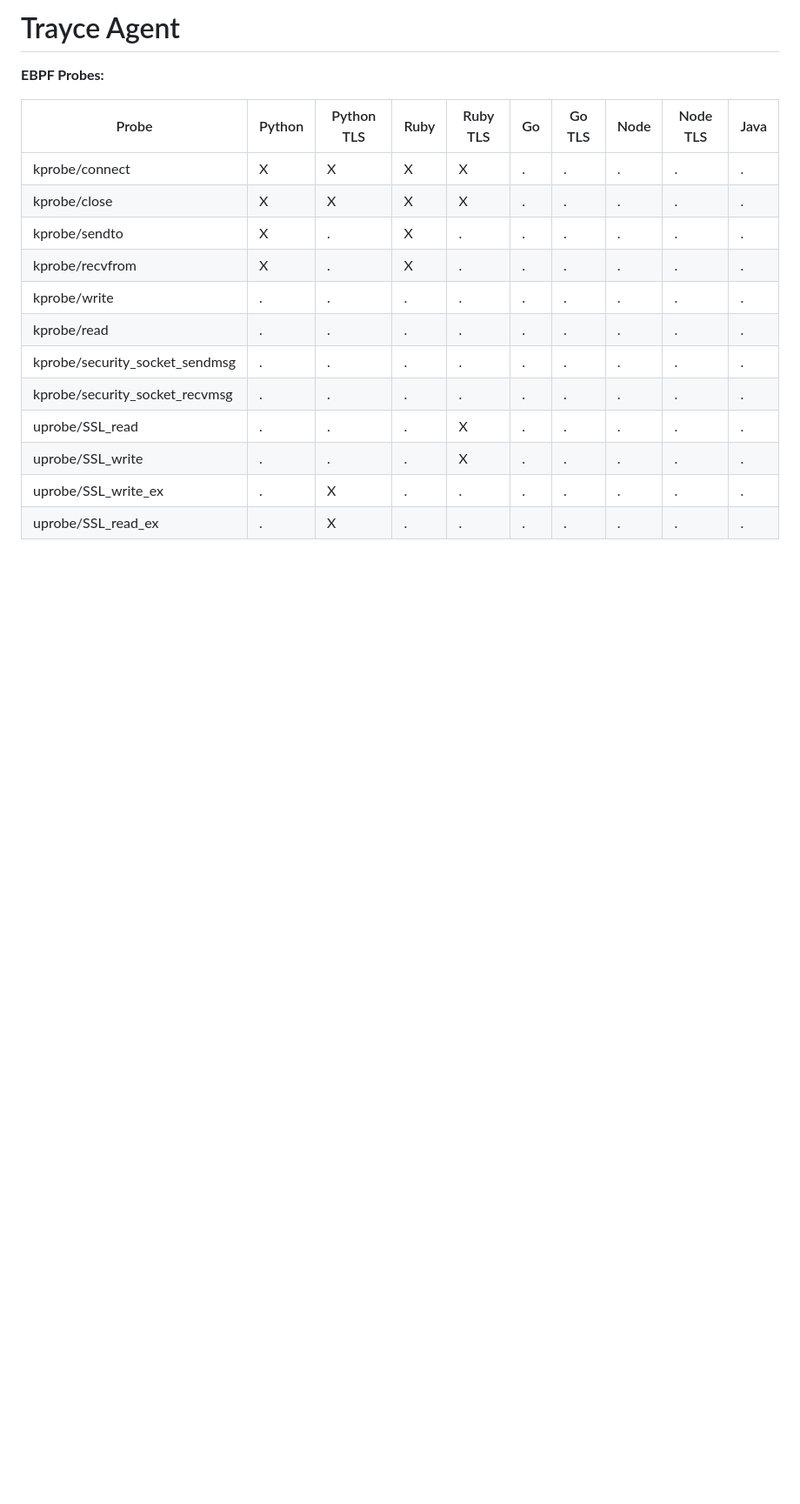
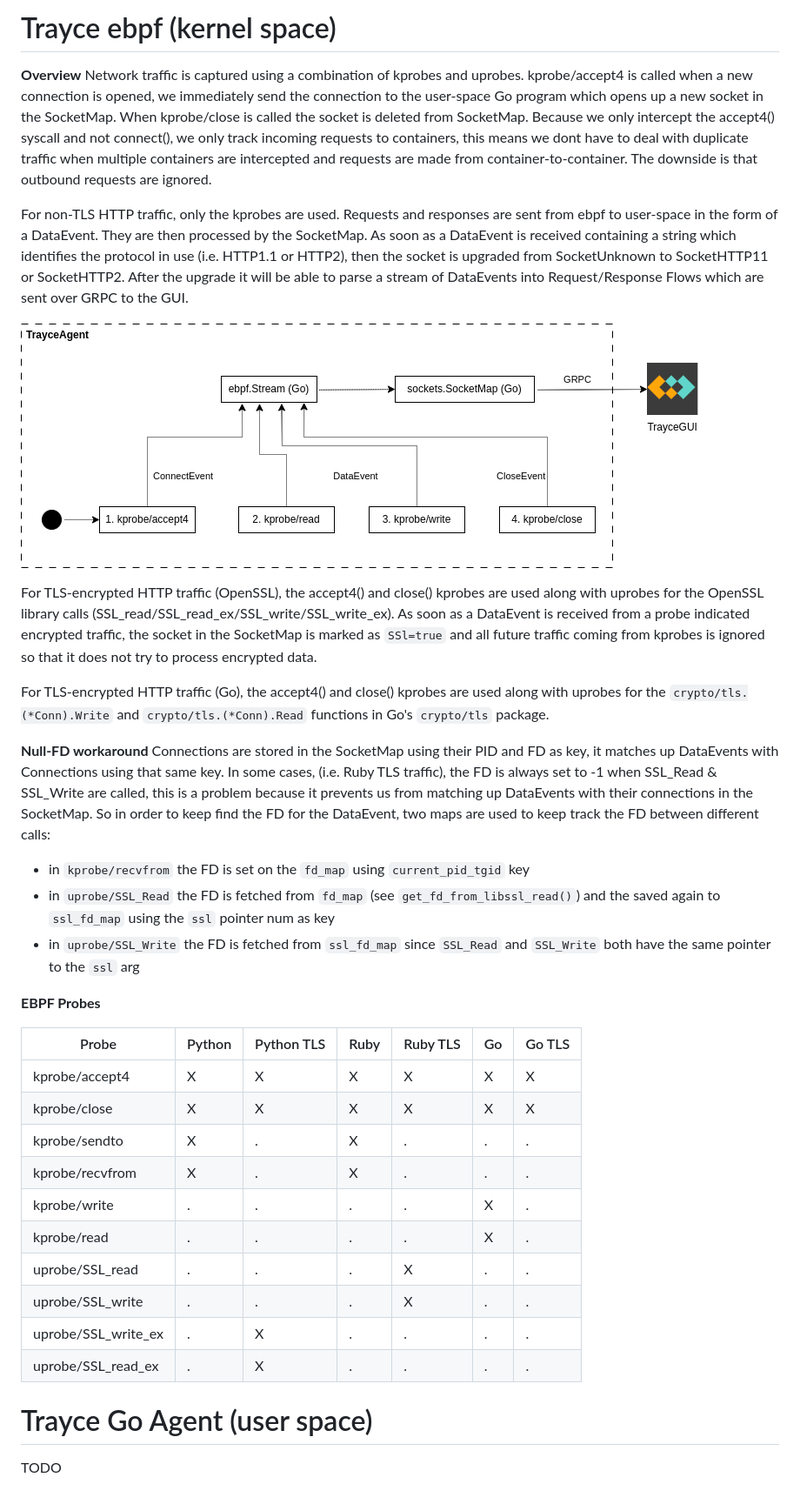
Before and after one commit to evanrolfe/trayce_agent, a Markdown page: docs/README.md, the part around the change. Shown: that part at 87% size. GitHub-like rendering; pictures changed too: docs/non_tls_traffic.png (added); blank space fills up the shorter version.

```diff
--- a/docs/README.md
+++ b/docs/README.md
@@ -1,18 +1,37 @@
-# Trayce Agent
+# Trayce ebpf (kernel space)
 
-**EBPF Probes:**
+**Overview**
+Network traffic is captured using a combination of kprobes and uprobes. kprobe/accept4 is called when a new connection is opened, we immediately send the connection to the user-space Go program which opens up a new socket in the SocketMap. When kprobe/close is called the socket is deleted from SocketMap. Because we only intercept the accept4() syscall and not connect(), we only track incoming requests to containers, this means we dont have to deal with duplicate traffic when multiple containers are intercepted and requests are made from container-to-container. The downside is that outbound requests are ignored.
 
-Probe                          | Python | Python TLS | Ruby | Ruby TLS | Go | Go TLS | Node | Node TLS | Java
--------------------------------|--------|------------|------|----------|----|--------|------|----------|-----
-kprobe/connect                 | X      | X          | X    | X        | .  | .      | .    | .        | .
-kprobe/close                   | X      | X          | X    | X        | .  | .      | .    | .        | .
-kprobe/sendto                  | X      | .          | X    | .        | .  | .      | .    | .        | .
-kprobe/recvfrom                | X      | .          | X    | .        | .  | .      | .    | .        | .
-kprobe/write                   | .      | .          | .    | .        | .  | .      | .    | .        | .
-kprobe/read                    | .      | .          | .    | .        | .  | .      | .    | .        | .
-kprobe/security_socket_sendmsg | .      | .          | .    | .        | .  | .      | .    | .        | .
-kprobe/security_socket_recvmsg | .      | .          | .    | .        | .  | .      | .    | .        | .
-uprobe/SSL_read                | .      | .          | .    | X        | .  | .      | .    | .        | .
-uprobe/SSL_write               | .      | .          | .    | X        | .  | .      | .    | .        | .
-uprobe/SSL_write_ex            | .      | X          | .    | .        | .  | .      | .    | .        | .
-uprobe/SSL_read_ex             | .      | X          | .    | .        | .  | .      | .    | .        | .
+For non-TLS HTTP traffic, only the kprobes are used. Requests and responses are sent from ebpf to user-space in the form of a DataEvent. They are then processed by the SocketMap. As soon as a DataEvent is received containing a string which identifies the protocol in use (i.e. HTTP1.1 or HTTP2), then the socket is upgraded from SocketUnknown to SocketHTTP11 or SocketHTTP2. After the upgrade it will be able to parse a stream of DataEvents into Request/Response Flows which are sent over GRPC to the GUI.
+
+![](https://github.com/evanrolfe/trayce_agent/blob/main/docs/non_tls_traffic.png)
+
+For TLS-encrypted HTTP traffic (OpenSSL), the accept4() and close() kprobes are used along with uprobes for the OpenSSL library calls (SSL_read/SSL_read_ex/SSL_write/SSL_write_ex). As soon as a DataEvent is received from a probe indicated encrypted traffic, the socket in the SocketMap is marked as `SSl=true` and all future traffic coming from kprobes is ignored so that it does not try to process encrypted data.
+
+For TLS-encrypted HTTP traffic (Go), the accept4() and close() kprobes are used along with uprobes for the `crypto/tls.(*Conn).Write` and `crypto/tls.(*Conn).Read` functions in Go's `crypto/tls` package.
+
+**Null-FD workaround**
+Connections are stored in the SocketMap using their PID and FD as key, it matches up DataEvents with Connections using that same key. In some cases, (i.e. Ruby TLS traffic), the FD is always set to -1 when SSL_Read & SSL_Write are called, this is a problem because it prevents us from matching up DataEvents with their connections in the SocketMap. So in order to keep find the FD for the DataEvent, two maps are used to keep track the FD between different calls:
+- in `kprobe/recvfrom` the FD is set on the `fd_map` using `current_pid_tgid` key
+- in `uprobe/SSL_Read` the FD is fetched from `fd_map` (see `get_fd_from_libssl_read()`) and the saved again to `ssl_fd_map` using the `ssl` pointer num as key
+- in `uprobe/SSL_Write` the FD is fetched from `ssl_fd_map` since `SSL_Read` and `SSL_Write` both have the same pointer to the `ssl` arg
+
+**EBPF Probes**
+
+Probe               | Python | Python TLS | Ruby | Ruby TLS | Go | Go TLS
+--------------------|--------|------------|------|----------|----|-------
+kprobe/accept4      | X      | X          | X    | X        | X  | X
+kprobe/close        | X      | X          | X    | X        | X  | X
+kprobe/sendto       | X      | .          | X    | .        | .  | .
+kprobe/recvfrom     | X      | .          | X    | .        | .  | .
+kprobe/write        | .      | .          | .    | .        | X  | .
+kprobe/read         | .      | .          | .    | .        | X  | .
+uprobe/SSL_read     | .      | .          | .    | X        | .  | .
+uprobe/SSL_write    | .      | .          | .    | X        | .  | .
+uprobe/SSL_write_ex | .      | X          | .    | .        | .  | .
+uprobe/SSL_read_ex  | .      | X          | .    | .        | .  | .
+
+# Trayce Go Agent (user space)
+
+TODO
```
Also changed, not shown: docs/NOTES.md (+2 -0 lines), 2 other files.
